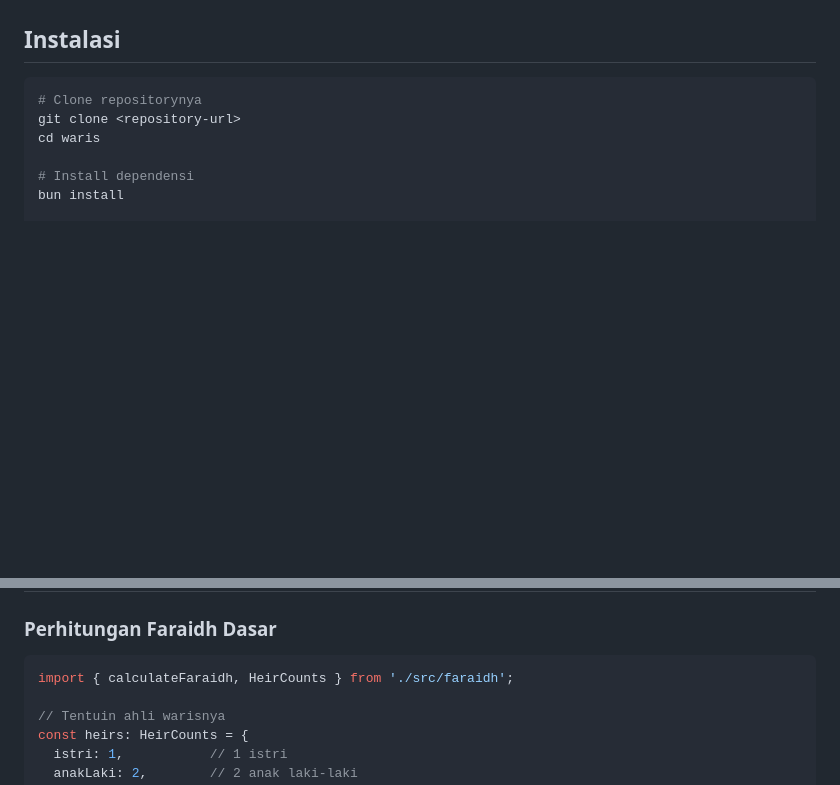
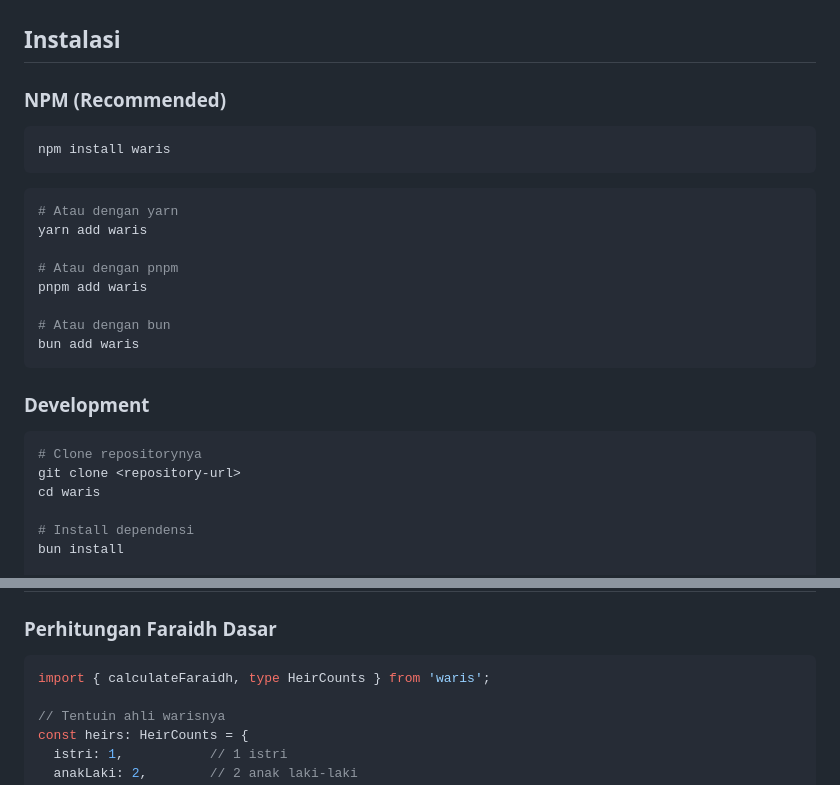
Before and after one commit to herbras/waris, a Markdown page: README.md, 2 parts joined by grey strips. Drawn GitHub-style; blank space fills up the shorter version.

Commit message:
docs: add npm badges and installation instructions

````diff
--- a/README.md
+++ b/README.md
@@ -162,6 +165,25 @@ Kalkulator pembagian waris Islam yang lengkap dengan fitur konversi angka ke ter
 
 ## Instalasi
 
+### NPM (Recommended)
+
+```bash
+npm install waris
+```
+
+```bash
+# Atau dengan yarn
+yarn add waris
+
+# Atau dengan pnpm
+pnpm add waris
+
+# Atau dengan bun
+bun add waris
+```
+
+### Development
+
 ```bash
 # Clone repositorynya
 git clone <repository-url>
@@ -179,7 +201,7 @@ bun test
 ### Perhitungan Faraidh Dasar
 
 ```typescript
-import { calculateFaraidh, HeirCounts } from './src/faraidh';
+import { calculateFaraidh, type HeirCounts } from 'waris';
 
 // Tentuin ahli warisnya
 const heirs: HeirCounts = {
````
Also changed, not shown: other parts of README.md (+3 -0 lines).
